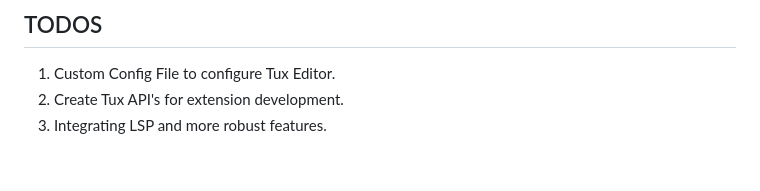
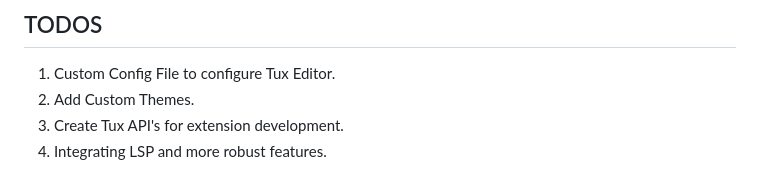
Before and after one commit to Sidmaz666/tux, a Markdown page: README.md, the part around the change. Rendered like a GitHub page.

```diff
--- a/README.md
+++ b/README.md
@@ -67,5 +67,6 @@ For ease of developing Tux is styled with tailwindcss and there are few JS libra
 ## TODOS
 
 1. Custom Config File to configure Tux Editor.
-2. Create Tux API's for extension development.
-3. Integrating LSP and more robust features.
+2. Add Custom Themes.
+3. Create Tux API's for extension development.
+4. Integrating LSP and more robust features.
```
